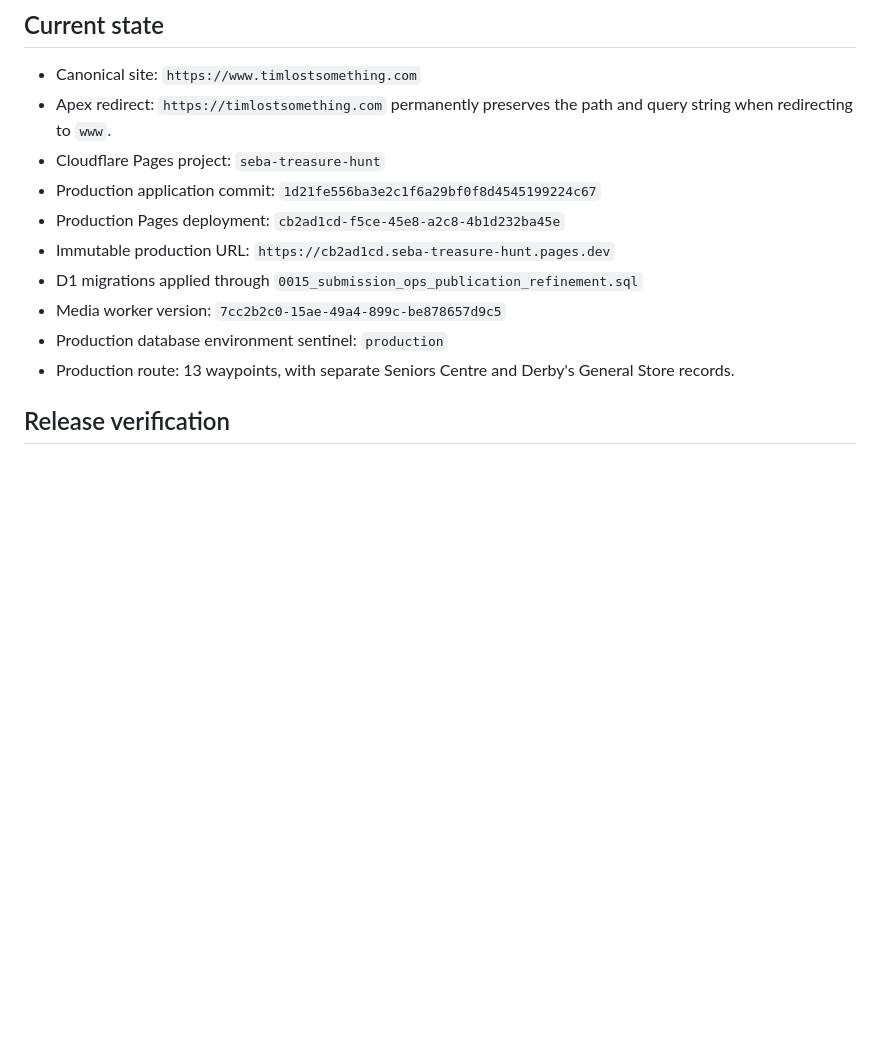
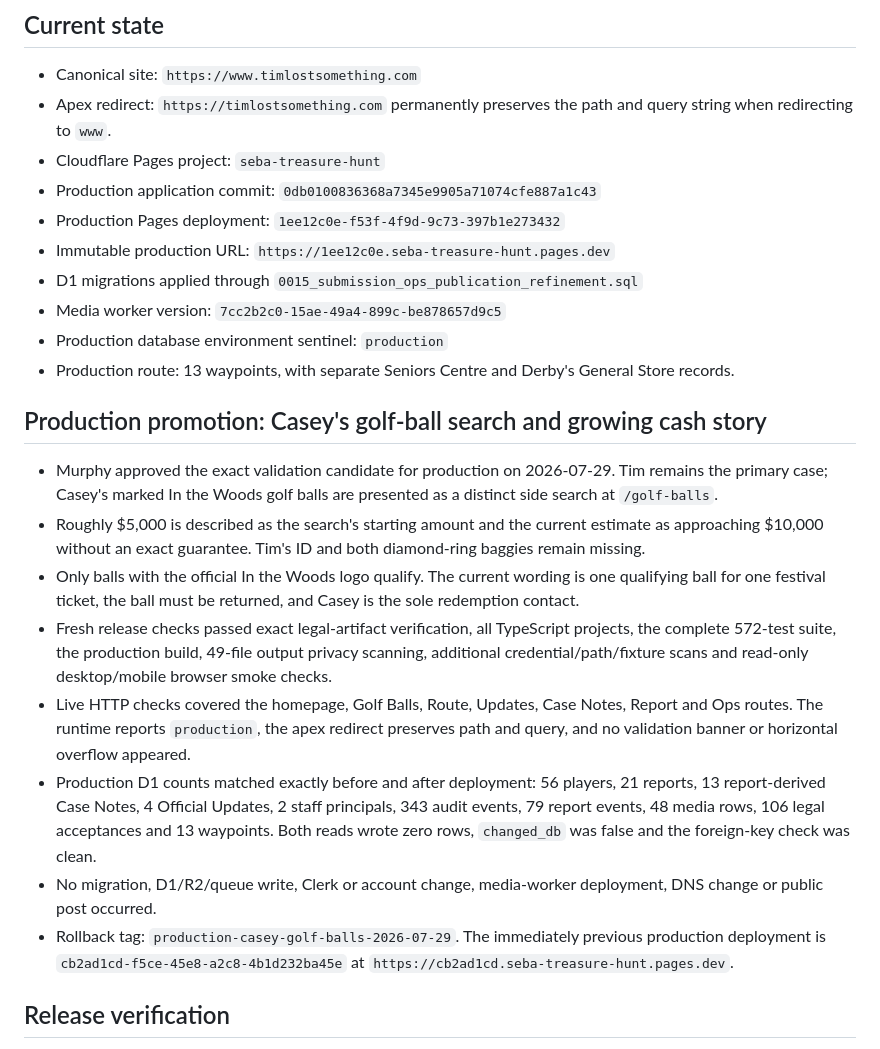
Before and after one commit to murdawkmedia/seba-treasure-hunt, a Markdown page: docs/operations/2026-07-16-production-release.md, the part around the change. GitHub-like rendering; blank space fills up the shorter version.

Commit message:
docs: record golf-ball production promotion

```diff
--- a/docs/operations/2026-07-16-production-release.md
+++ b/docs/operations/2026-07-16-production-release.md
@@ -5,13 +5,44 @@
 - Canonical site: `https://www.timlostsomething.com`
 - Apex redirect: `https://timlostsomething.com` permanently preserves the path and query string when redirecting to `www`.
 - Cloudflare Pages project: `seba-treasure-hunt`
-- Production application commit: `1d21fe556ba3e2c1f6a29bf0f8d4545199224c67`
-- Production Pages deployment: `cb2ad1cd-f5ce-45e8-a2c8-4b1d232ba45e`
-- Immutable production URL: `https://cb2ad1cd.seba-treasure-hunt.pages.dev`
+- Production application commit: `0db0100836368a7345e9905a71074cfe887a1c43`
+- Production Pages deployment: `1ee12c0e-f53f-4f9d-9c73-397b1e273432`
+- Immutable production URL: `https://1ee12c0e.seba-treasure-hunt.pages.dev`
 - D1 migrations applied through `0015_submission_ops_publication_refinement.sql`
 - Media worker version: `7cc2b2c0-15ae-49a4-899c-be878657d9c5`
 - Production database environment sentinel: `production`
 - Production route: 13 waypoints, with separate Seniors Centre and Derby's General Store records.
+
+## Production promotion: Casey's golf-ball search and growing cash story
+
+- Murphy approved the exact validation candidate for production on
+  2026-07-29. Tim remains the primary case; Casey's marked In the Woods golf
+  balls are presented as a distinct side search at `/golf-balls`.
+- Roughly $5,000 is described as the search's starting amount and the current
+  estimate as approaching $10,000 without an exact guarantee. Tim's ID and
+  both diamond-ring baggies remain missing.
+- Only balls with the official In the Woods logo qualify. The current wording
+  is one qualifying ball for one festival ticket, the ball must be returned,
+  and Casey is the sole redemption contact.
+- Fresh release checks passed exact legal-artifact verification, all
+  TypeScript projects, the complete 572-test suite, the production build,
+  49-file output privacy scanning, additional credential/path/fixture scans
+  and read-only desktop/mobile browser smoke checks.
+- Live HTTP checks covered the homepage, Golf Balls, Route, Updates, Case
+  Notes, Report and Ops routes. The runtime reports `production`, the apex
+  redirect preserves path and query, and no validation banner or horizontal
+  overflow appeared.
+- Production D1 counts matched exactly before and after deployment: 56
+  players, 21 reports, 13 report-derived Case Notes, 4 Official Updates,
+  2 staff principals, 343 audit events, 79 report events, 48 media rows,
+  106 legal acceptances and 13 waypoints. Both reads wrote zero rows,
+  `changed_db` was false and the foreign-key check was clean.
+- No migration, D1/R2/queue write, Clerk or account change, media-worker
+  deployment, DNS change or public post occurred.
+- Rollback tag: `production-casey-golf-balls-2026-07-29`. The immediately
+  previous production deployment is
+  `cb2ad1cd-f5ce-45e8-a2c8-4b1d232ba45e` at
+  `https://cb2ad1cd.seba-treasure-hunt.pages.dev`.
 
 ## Release verification
 
```
Also changed, not shown: STATUS.md (+33 -2 lines), docs/operations/2026-07-29-casey-golf-ball-search-validation.md (+25 -3 lines).
